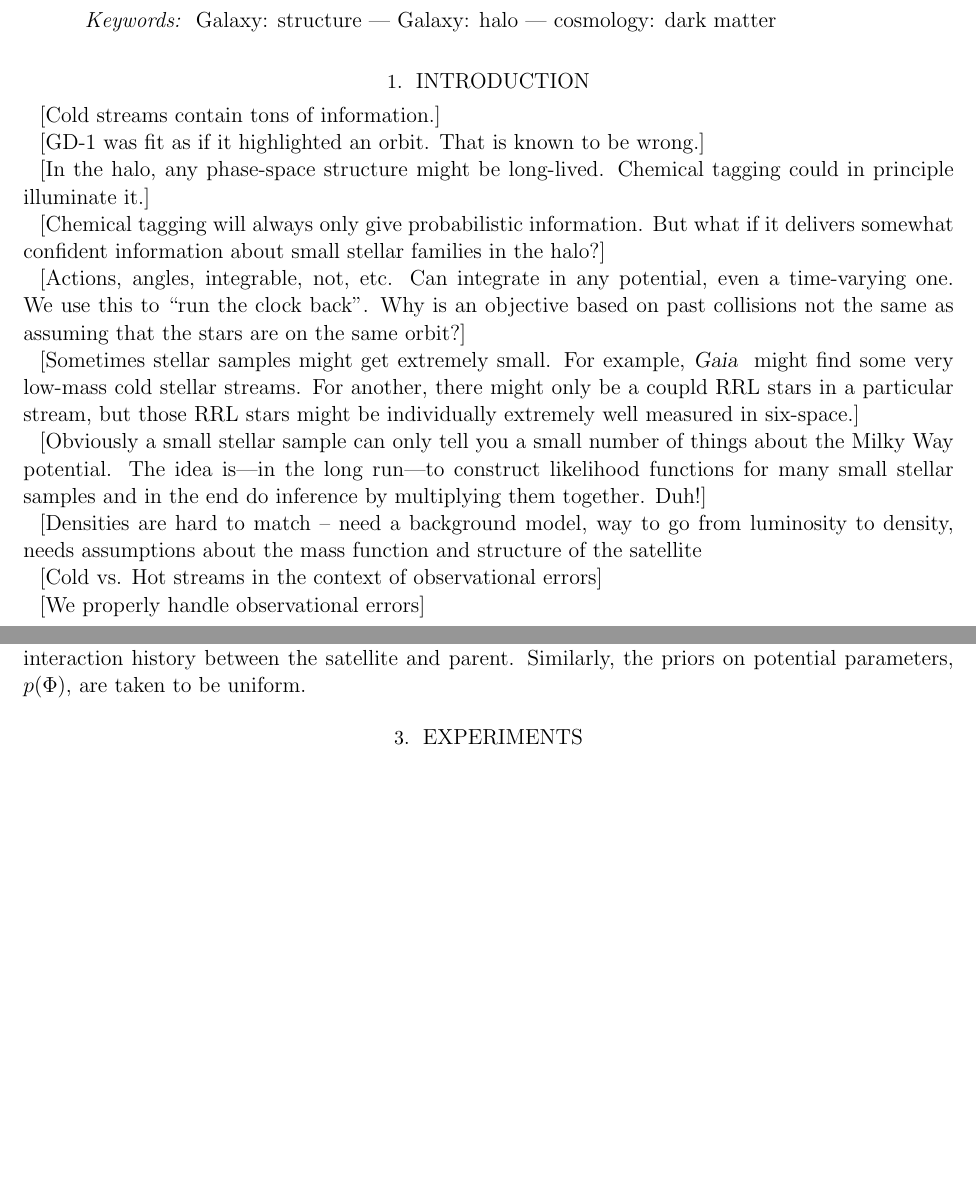
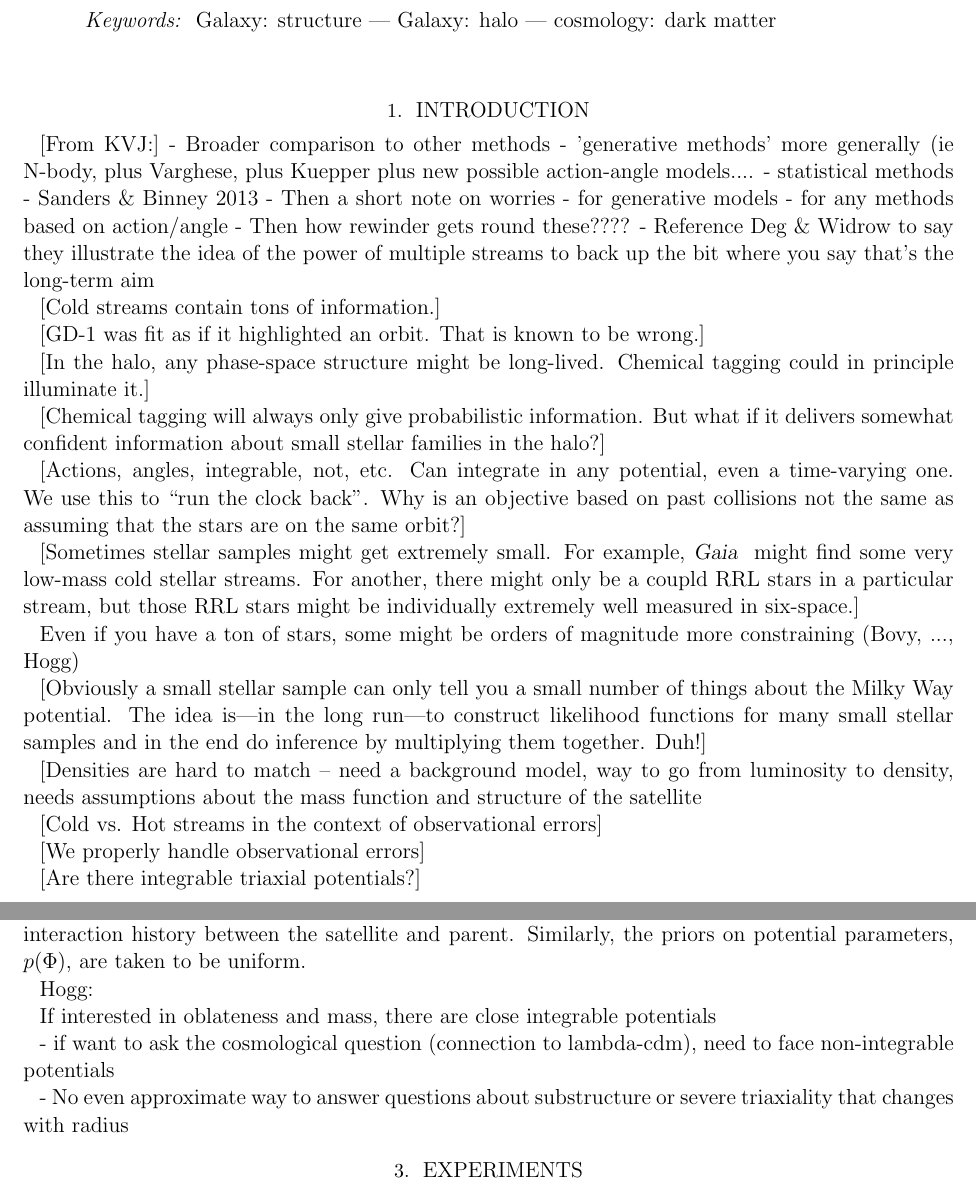
Before and after one commit to adrn/streams, a LaTeX paper (text/paper2/ms.tex): two parts of pages 1 and 2 of 4 before the commit and two parts of pages 1 and 3 of 4 after it, joined at a grey line, cut so that both start at the same text, the shorter picture padded with empty space. Compiled offline with pdfLaTeX; an older LaTeX class or package is replaced by its successor.

Commit message:
notes from hoggs office

```diff
--- a/text/paper2/ms.tex
+++ b/text/paper2/ms.tex
@@ -62,6 +62,17 @@ TODO...
 
 \section{Introduction}
 
+[From KVJ:]
+- Broader comparison to other methods
+	- 'generative methods' more generally (ie N-body, plus Varghese, plus Kuepper plus new possible action-angle models....
+	- statistical methods
+	- Sanders \& Binney 2013
+- Then a short note on worries
+	- for generative models
+	- for any methods based on action/angle
+- Then how rewinder gets round these????
+	- Reference Deg \& Widrow to say they illustrate the idea of the power of multiple streams to back up the bit where you say that's the long-term aim
+
 [Cold streams contain tons of information.]
 
 [GD-1 was fit as if it highlighted an orbit.  That is known to be
@@ -85,6 +96,8 @@ TODO...
   stream, but those RRL stars might be individually extremely well
   measured in six-space.]
 
+Even if you have a ton of stars, some might be orders of magnitude more constraining (Bovy, ..., Hogg)
+
 [Obviously a small stellar sample can only tell you a small number of
   things about the Milky Way potential.  The idea is---in the long
   run---to construct likelihood functions for many small stellar
@@ -97,5 +110,7 @@ TODO...
 
 [We properly handle observational errors]
 
+[Are there integrable triaxial potentials?]
+
 \section{The model}
 
@@ -123,6 +138,15 @@ where in eq.~\ref{eq:int} we have implicitly integrated over and neglected the t
 % , but the vectors $\D$ and $\W$ [exist] in different coordinate systems --- heliocentric spherical and Galactocentric cartesian, respectively --- so we must also track the Jacobian that [describes] this transformation:
 
 In general, $p(\tau)$ is likely conditional on the observed orbit of the progenitor---stars are preferentially stripped at pericentric passages \citep{??}---but this is neglected and assumed to be uniform over the entire interaction history between the satellite and parent. Similarly, the priors on potential parameters, $p(\Phi)$, are taken to be uniform.
+
+Hogg:
+
+If interested in oblateness and mass, there are close integrable potentials
+
+- if want to ask the cosmological question (connection to lambda-cdm), need to face non-integrable potentials
+
+- No even approximate way to answer questions about substructure or severe triaxiality that changes with radius
+
 
 \section{Experiments}
 We conduct several tests of this method [...]. For all tests in this article, we model the potential of the parent galaxy as a three-component sum of a Miyamoto-Nagai disk \citep{}, Hernquist bulge \citep[spheroid][]{}, and a triaxial, logarithmic halo \citep[e.g.,][]{law10}:
```
Also changed, not shown: text/paper2/ms.tex (2 more changed lines).
